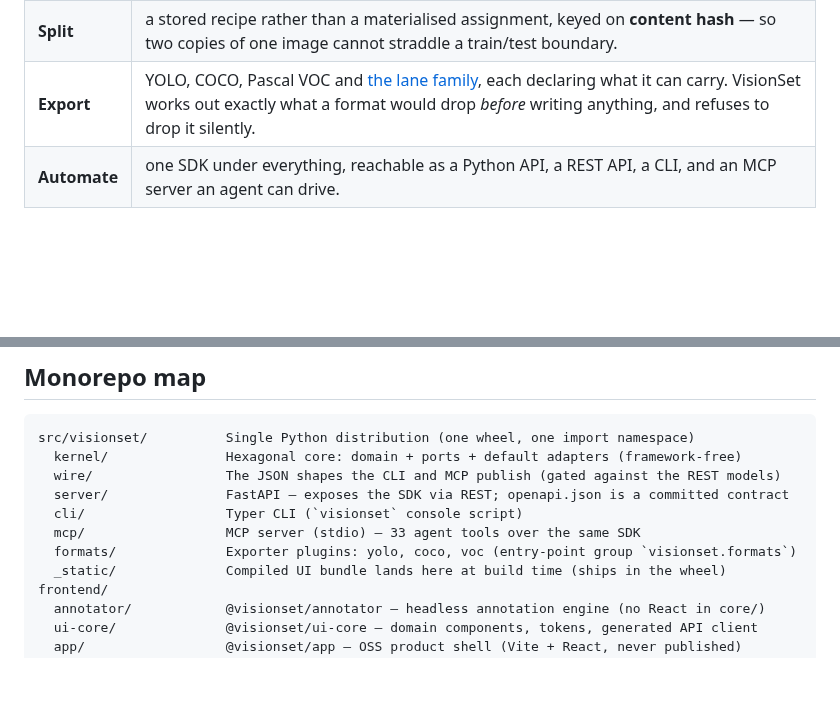
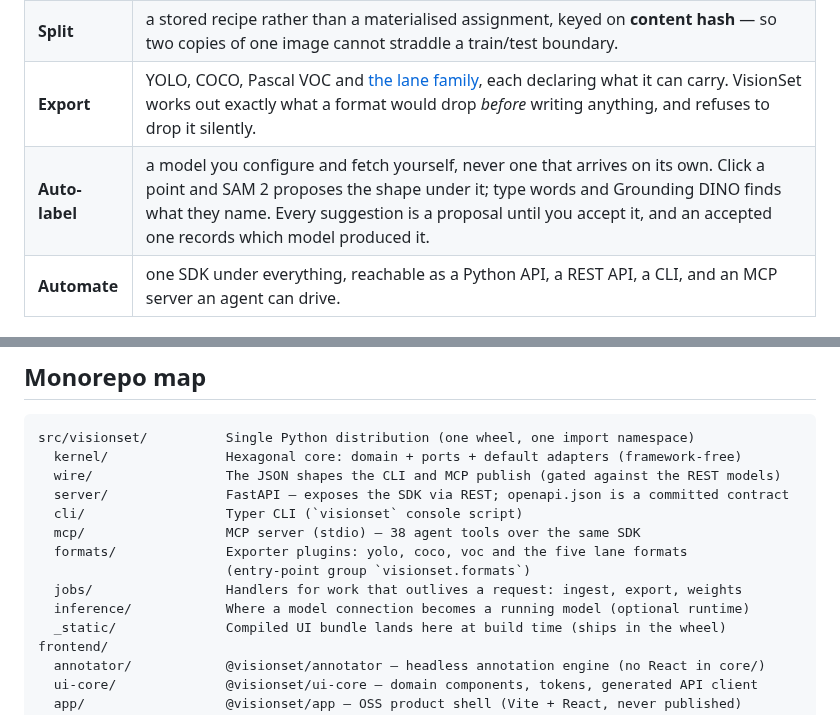
Before and after one commit to Robomous/VisionSet, a Markdown page: README.md, 2 parts joined by grey strips. Rendered like a GitHub page; blank space fills up the shorter version.

Commit message:
docs: the README's counts, its package map and the auto-labeling row
The monorepo map named 33 MCP tools where the server registers 38, listed
three exporter plugins where nine are declared, and had no line for either
`jobs/` or `inference/` — two shipped packages the architecture tree already
documents.

The feature table gained an Auto-label row for the same reason: the whole
inference arc reached the product and the README described none of it.

```diff
--- a/README.md
+++ b/README.md
@@ -26,6 +26,7 @@ without a server, an account, or your pixels leaving the machine.
 | **Version** | schema versions are immutable and every label records the one it was judged against. A release freezes the whole thing into a manifest; publish twice from unchanged data and the bytes are identical. |
 | **Split** | a stored recipe rather than a materialised assignment, keyed on **content hash** — so two copies of one image cannot straddle a train/test boundary. |
 | **Export** | YOLO, COCO, Pascal VOC and [the lane family](docs/releases.md#the-lane-formats), each declaring what it can carry. VisionSet works out exactly what a format would drop *before* writing anything, and refuses to drop it silently. |
+| **Auto-label** | a model you configure and fetch yourself, never one that arrives on its own. Click a point and SAM 2 proposes the shape under it; type words and Grounding DINO finds what they name. Every suggestion is a proposal until you accept it, and an accepted one records which model produced it. |
 | **Automate** | one SDK under everything, reachable as a Python API, a REST API, a CLI, and an MCP server an agent can drive. |
 
 ## Quickstart
@@ -108,8 +109,11 @@ src/visionset/          Single Python distribution (one wheel, one import namesp
   wire/                 The JSON shapes the CLI and MCP publish (gated against the REST models)
   server/               FastAPI — exposes the SDK via REST; openapi.json is a committed contract
   cli/                  Typer CLI (`visionset` console script)
-  mcp/                  MCP server (stdio) — 33 agent tools over the same SDK
-  formats/              Exporter plugins: yolo, coco, voc (entry-point group `visionset.formats`)
+  mcp/                  MCP server (stdio) — 38 agent tools over the same SDK
+  formats/              Exporter plugins: yolo, coco, voc and the five lane formats
+                        (entry-point group `visionset.formats`)
+  jobs/                 Handlers for work that outlives a request: ingest, export, weights
+  inference/            Where a model connection becomes a running model (optional runtime)
   _static/              Compiled UI bundle lands here at build time (ships in the wheel)
 frontend/
   annotator/            @visionset/annotator — headless annotation engine (no React in core/)
```
